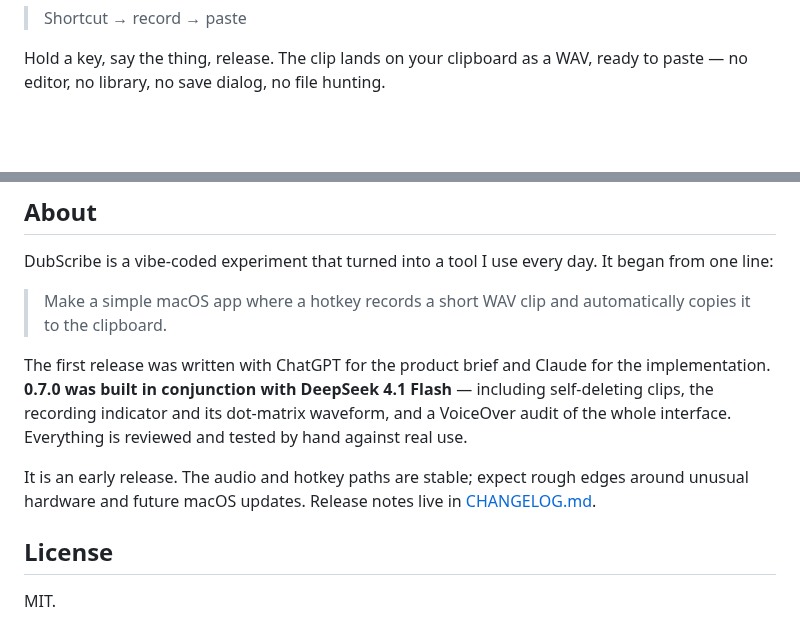
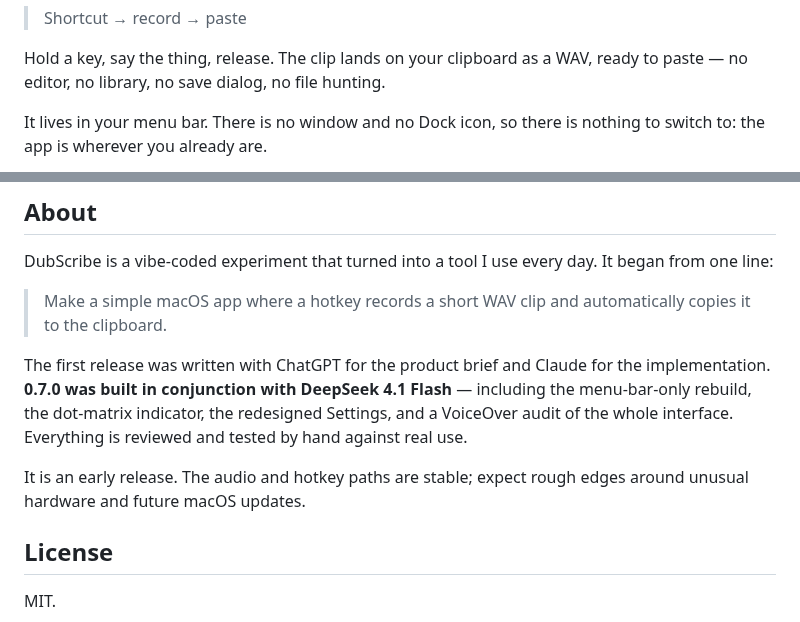
Before and after one commit to dangercharlie/DubScribe, a Markdown page: README.md, 2 parts joined by grey strips. GitHub-like rendering; blank space fills up the shorter version.

```diff
--- a/README.md
+++ b/README.md
@@ -13,4 +13,7 @@
 Hold a key, say the thing, release. The clip lands on your clipboard as a WAV,
 ready to paste — no editor, no library, no save dialog, no file hunting.
 
+It lives in your menu bar. There is no window and no Dock icon, so there is
+nothing to switch to: the app is wherever you already are.
+
 <p align="center">
@@ -105,13 +134,12 @@ began from one line:
 
 The first release was written with ChatGPT for the product brief and Claude for
 the implementation. **0.7.0 was built in conjunction with DeepSeek 4.1 Flash** —
-including self-deleting clips, the recording indicator and its dot-matrix
-waveform, and a VoiceOver audit of the whole interface. Everything is reviewed
+including the menu-bar-only rebuild, the dot-matrix indicator, the redesigned
+Settings, and a VoiceOver audit of the whole interface. Everything is reviewed
 and tested by hand against real use.
 
 It is an early release. The audio and hotkey paths are stable; expect rough edges
-around unusual hardware and future macOS updates. Release notes live in
-[CHANGELOG.md](CHANGELOG.md).
+around unusual hardware and future macOS updates.
 
 ## License
 
```
Also changed, not shown: other parts of README.md (+46 -20 lines), CHANGELOG.md (+19 -3 lines), screenshots/hud.png (added), screenshots/menu_bar.png, screenshots/menu_bar_mark.png (deleted), 8 other files.
